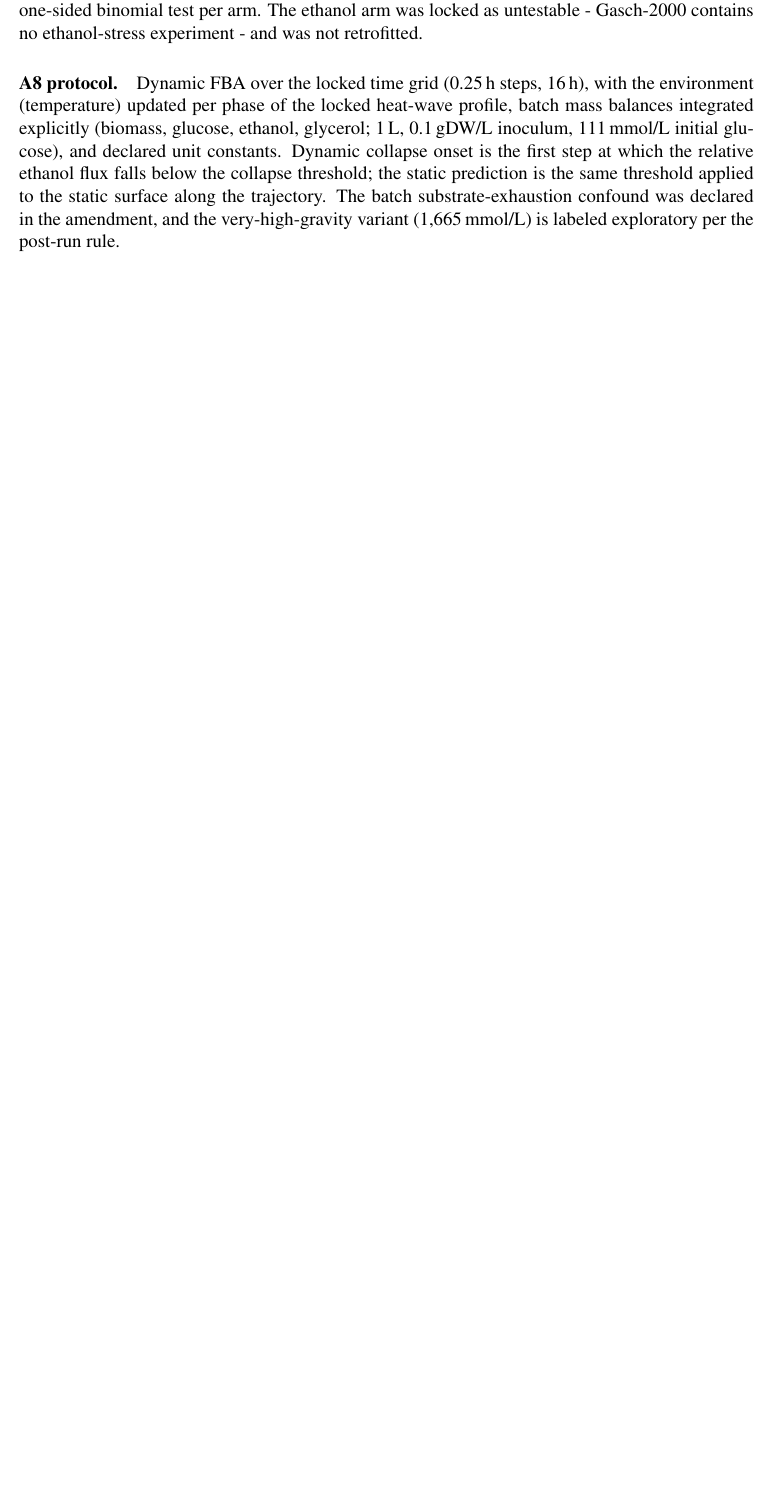
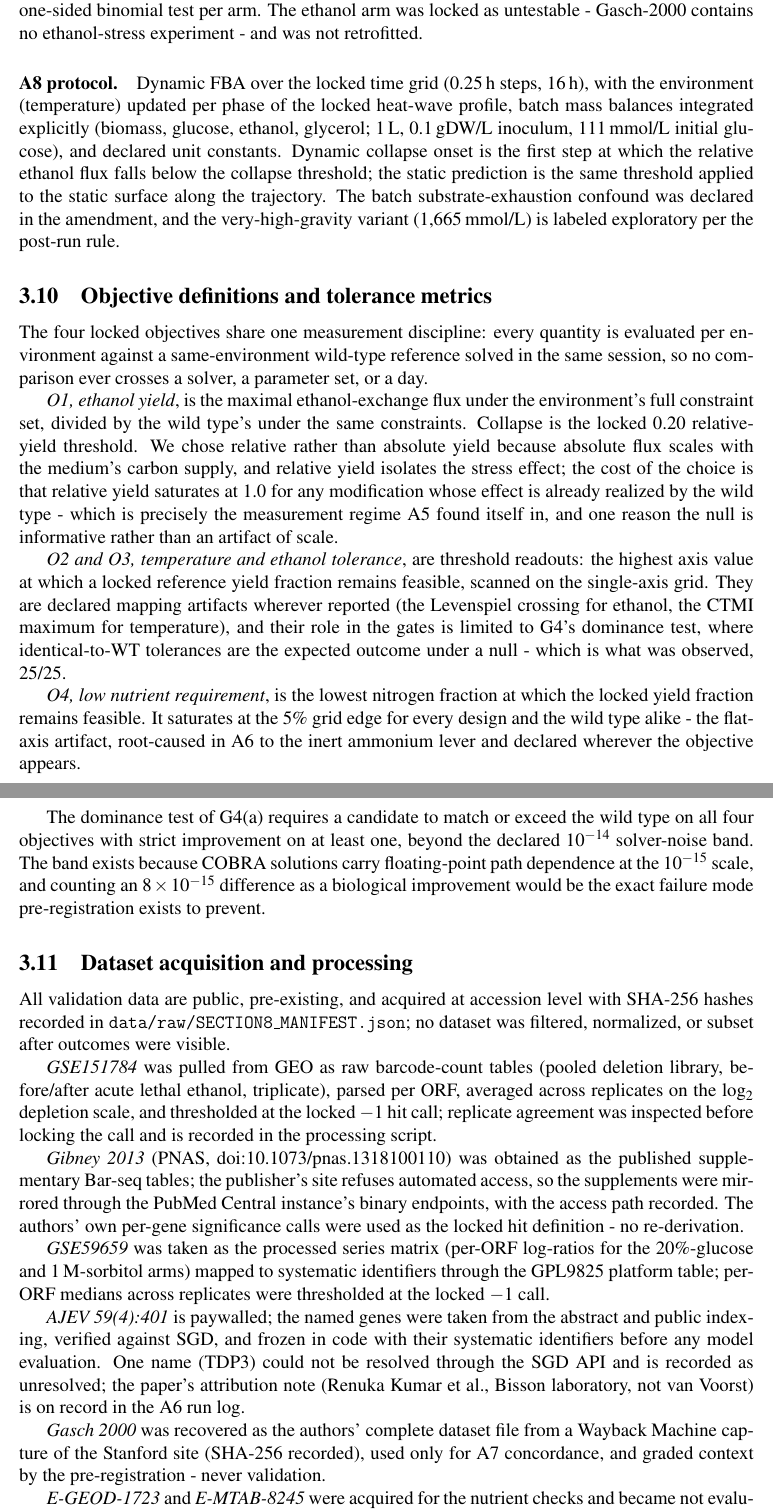
Before and after one commit to uditakankananonononono/mega27-05-yeast-metabolic-twin, a LaTeX paper (paper/climate.tex): part of page 17 of 36 before the commit and two parts of pages 17 and 18 of 38 after it, the two joined at a grey line, cut so that both start at the same text, the shorter picture padded with empty space. Compiled offline with pdfLaTeX.

Commit message:
redirect paper: objective definitions + dataset acquisition methods (38pp)

```diff
--- a/paper/climate.tex
+++ b/paper/climate.tex
@@ -1021,6 +1021,93 @@ the trajectory. The batch substrate-exhaustion confound was declared
 in the amendment, and the very-high-gravity variant
 (1{,}665\,mmol/L) is labeled exploratory per the post-run rule.
 
+
+\subsection{Objective definitions and tolerance metrics}
+\label{sec:objectivedetail}
+
+The four locked objectives share one measurement discipline: every
+quantity is evaluated per environment against a same-environment
+wild-type reference solved in the same session, so no comparison ever
+crosses a solver, a parameter set, or a day.
+
+\emph{O1, ethanol yield}, is the maximal ethanol-exchange flux under
+the environment's full constraint set, divided by the wild type's
+under the same constraints. Collapse is the locked 0.20 relative-yield
+threshold. We chose relative rather than absolute yield because
+absolute flux scales with the medium's carbon supply, and relative
+yield isolates the stress effect; the cost of the choice is that
+relative yield saturates at 1.0 for any modification whose effect is
+already realized by the wild type - which is precisely the
+measurement regime A5 found itself in, and one reason the null is
+informative rather than an artifact of scale.
+
+\emph{O2 and O3, temperature and ethanol tolerance}, are threshold
+readouts: the highest axis value at which a locked reference yield
+fraction remains feasible, scanned on the single-axis grid. They are
+declared mapping artifacts wherever reported (the Levenspiel crossing
+for ethanol, the CTMI maximum for temperature), and their role in the
+gates is limited to G4's dominance test, where identical-to-WT
+tolerances are the expected outcome under a null - which is what was
+observed, 25/25.
+
+\emph{O4, low nutrient requirement}, is the lowest nitrogen fraction
+at which the locked yield fraction remains feasible. It saturates at
+the 5\% grid edge for every design and the wild type alike - the
+flat-axis artifact, root-caused in A6 to the inert ammonium lever and
+declared wherever the objective appears.
+
+The dominance test of G4(a) requires a candidate to match or exceed
+the wild type on all four objectives with strict improvement on at
+least one, beyond the declared $10^{-14}$ solver-noise band. The band
+exists because COBRA solutions carry floating-point path dependence
+at the $10^{-15}$ scale, and counting an $8\times10^{-15}$ difference
+as a biological improvement would be the exact failure mode
+pre-registration exists to prevent.
+
+\subsection{Dataset acquisition and processing}
+\label{sec:acquisition}
+
+All validation data are public, pre-existing, and acquired at
+accession level with SHA-256 hashes recorded in
+\texttt{data/raw/SECTION8\_MANIFEST.json}; no dataset was filtered,
+normalized, or subset after outcomes were visible.
+
+\emph{GSE151784} was pulled from GEO as raw barcode-count tables
+(pooled deletion library, before/after acute lethal ethanol,
+triplicate), parsed per ORF, averaged across replicates on the
+$\log_2$ depletion scale, and thresholded at the locked $-1$ hit
+call; replicate agreement was inspected before locking the call and
+is recorded in the processing script.
+
+\emph{Gibney 2013} (PNAS, doi:10.1073/pnas.1318100110) was obtained
+as the published supplementary Bar-seq tables; the publisher's site
+refuses automated access, so the supplements were mirrored through
+the PubMed Central instance's binary endpoints, with the access path
+recorded. The authors' own per-gene significance calls were used as
+the locked hit definition - no re-derivation.
+
+\emph{GSE59659} was taken as the processed series matrix (per-ORF
+log-ratios for the 20\%-glucose and 1\,M-sorbitol arms) mapped to
+systematic identifiers through the GPL9825 platform table; per-ORF
+medians across replicates were thresholded at the locked $-1$ call.
+
+\emph{AJEV 59(4):401} is paywalled; the named genes were taken from
+the abstract and public indexing, verified against SGD, and frozen in
+code with their systematic identifiers before any model evaluation.
+One name (TDP3) could not be resolved through the SGD API and is
+recorded as unresolved; the paper's attribution note (Renuka Kumar
+et al., Bisson laboratory, not van Voorst) is on record in the A6 run
+log.
+
+\emph{Gasch 2000} was recovered as the authors' complete dataset file
+from a Wayback Machine capture of the Stanford site (SHA-256 recorded),
+used only for A7 concordance, and graded context by the
+pre-registration - never validation.
+
+\emph{E-GEOD-1723} and \emph{E-MTAB-8245} were acquired for the
+nutrient checks and became not evaluable with the inert-lever finding;
+their accession records stand in the manifest.
+
 \subsection{Gates}
 \label{sec:gates}
 
```
